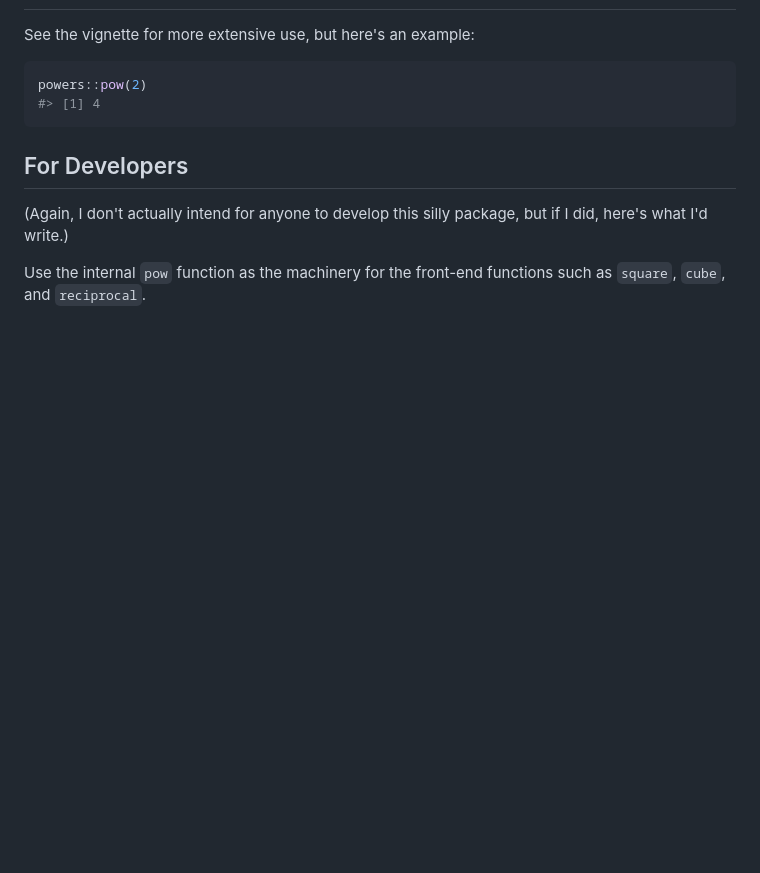
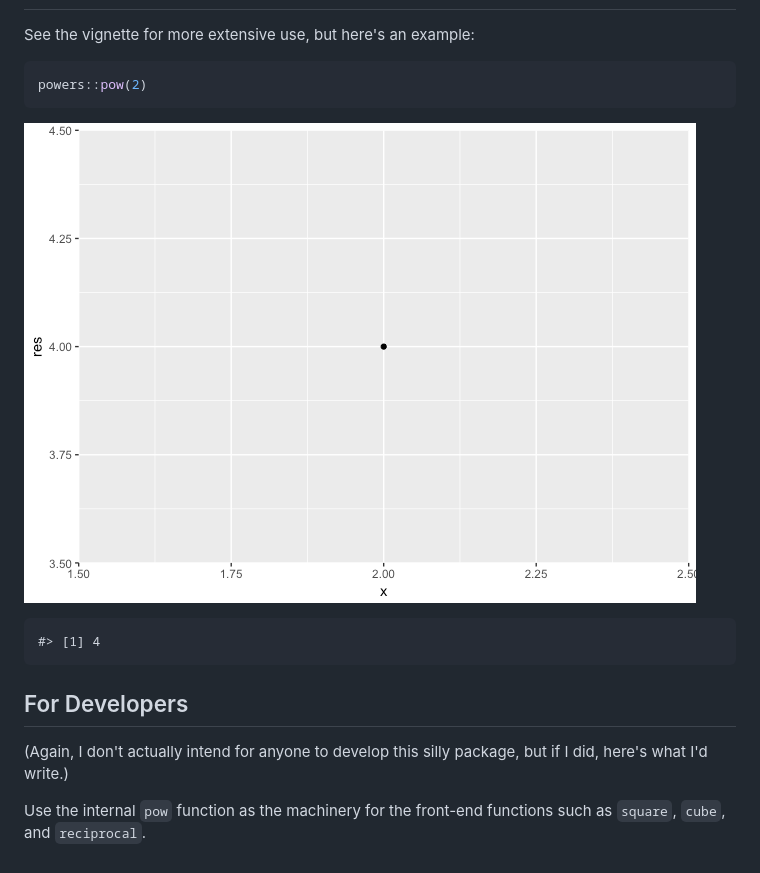
Before and after one commit to suminwei2772/powers, a Markdown page: powers/README.md, the part around the change. Rendered like a GitHub page; pictures changed too: powers/README-example-1.png (added); blank space fills up the shorter version.

Commit message:
edits2

````diff
--- a/powers/README.md
+++ b/powers/README.md
@@ -24,8 +24,11 @@ See the vignette for more extensive use, but here's an example:
 
 ``` r
 powers::pow(2)
-#> [1] 4
 ```
+
+![](README-example-1.png)
+
+    #> [1] 4
 
 For Developers
 --------------
````
Also changed, not shown: 17 other files.
